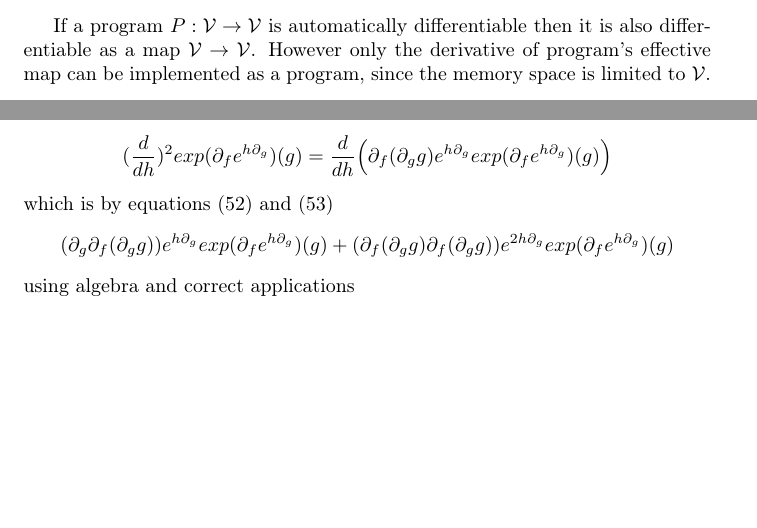
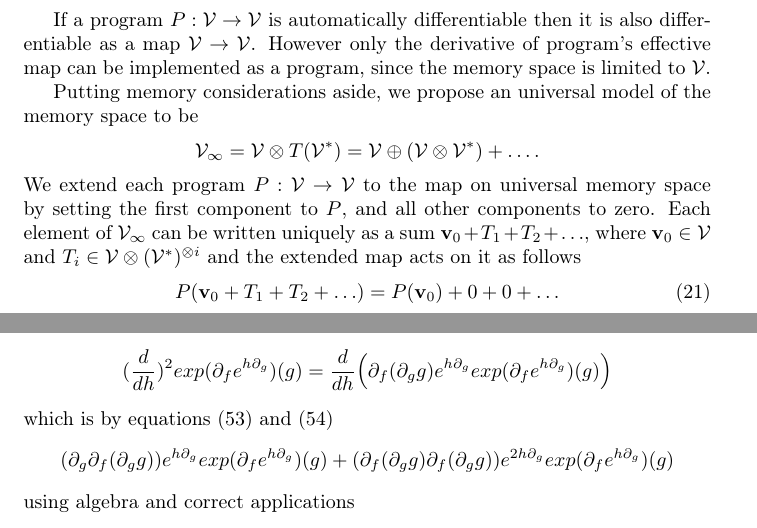
Before and after one commit to ZigaSajovic/dCpp, a LaTeX paper (Operational calculus in the Algebra of algorithms.tex): two parts of pages 5 and 12 of 24, joined at a grey line, cut so that both start at the same text, the shorter picture padded with empty space. Compiled offline with pdfLaTeX.

Commit message:
Universal memory space.

```diff
--- a/Operational calculus in the Algebra of algorithms.tex
+++ b/Operational calculus in the Algebra of algorithms.tex
@@ -328,6 +328,19 @@ If a program $P:\VV\to \VV$ is automatically differentiable then it is also
 differentiable as a map $\VV\to\VV$. However only the derivative of program's
 effective map can be implemented as a program, since the memory space is limited to $\VV$.
 
+Putting memory considerations aside, we propose an universal model of the memory
+space to be
+$$\VV_\infty = \VV\otimes T(\VV^*) = \VV\oplus
+(\VV\otimes\VV^*)+\ldots.$$
+We extend each program $P:\VV\to
+\VV$ to the map on universal memory space by setting the first component to $P$,
+and all other components to zero. Each element of $\VV_\infty$ can be written
+uniquely as a sum $\vv_0+T_1+T_2+\ldots$, where $\vv_0\in\VV$ and
+$T_i\in\VV\otimes (\VV^*)^{\otimes i}$ and the extended map acts on it as follows
+\begin{equation}
+  \label{eq:extension}
+  P(\vv_0+T_1+T_2+\ldots)=P(\vv_0)+0+0+\ldots
+\end{equation}
 \section{Operational calculus and algebra of Algorithms}
 
 The derivative defines an operator on the space of smooth maps $V\to U\otimes
```
